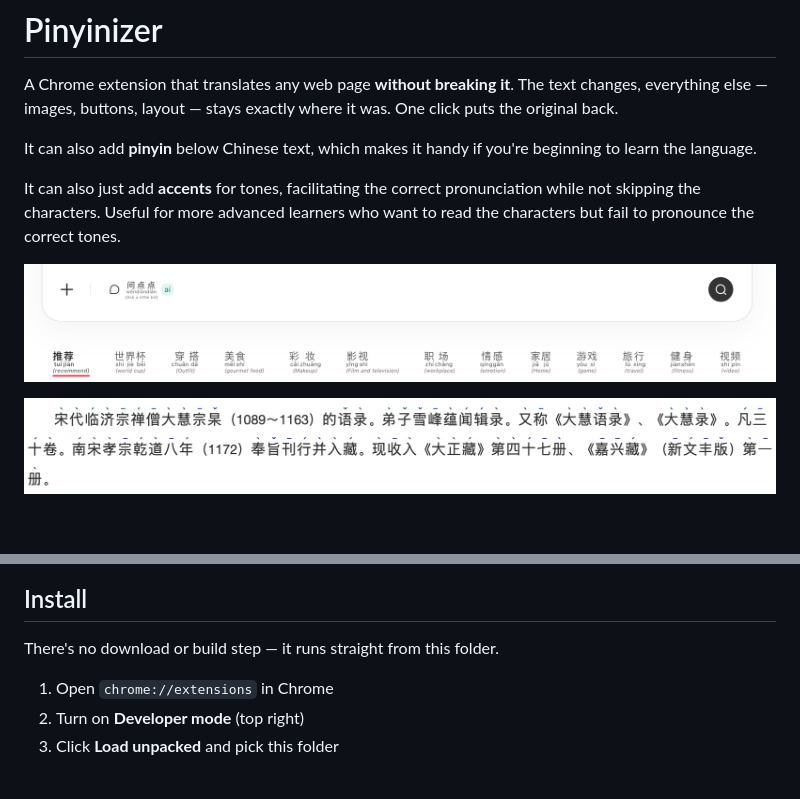
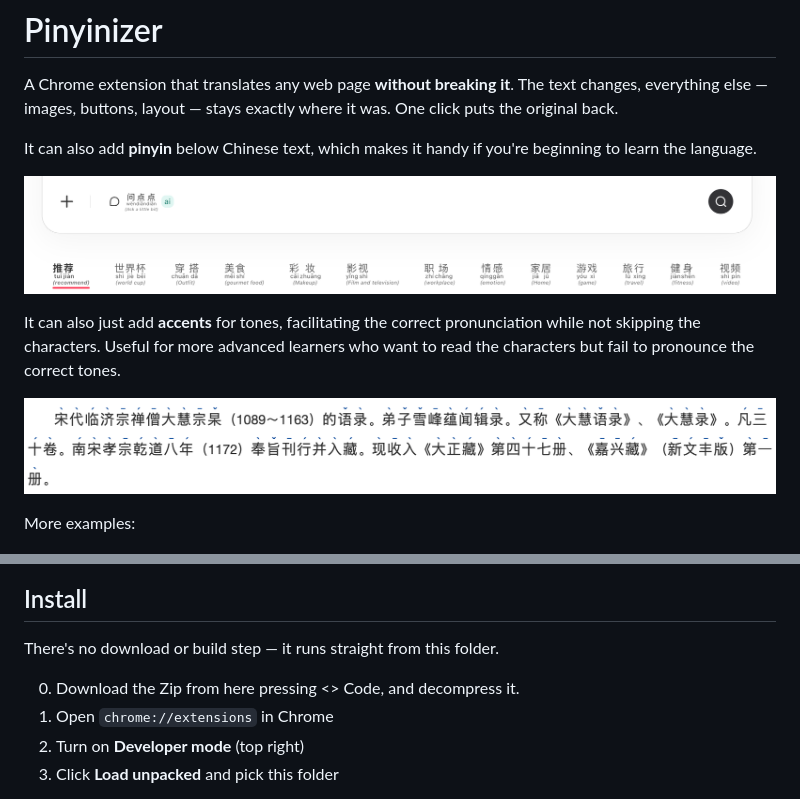
Before and after one commit to RoidaVinci/Pinyinizer, a Markdown page: README.md, 2 parts joined by grey strips. Drawn GitHub-style; blank space fills up the shorter version.

```diff
--- a/README.md
+++ b/README.md
@@ -7,15 +7,18 @@ was. One click puts the original back.
 It can also add **pinyin** below Chinese text, which makes it handy if you're
 beginning to learn the language.
 
-It can also just add **accents** for tones, facilitating the correct pronunciation while not skipping the characters. Useful for more advanced learners who want to read the characters but fail to pronounce the correct tones.
-
 <p align="center">
   <img src="images/translate1.png" width="100%" alt="Translating a page in place">
 </p>
+
+It can also just add **accents** for tones, facilitating the correct pronunciation while not skipping the characters. Useful for more advanced learners who want to read the characters but fail to pronounce the correct tones.
+
 <p align="center">
   <img src="images/translate4.png" width="100%" alt="Accent-only version">
 </p>
 
+
+More examples:
 <p align="center">
   <img src="images/translate2.png" width="49%" alt="Pinyin above Chinese text">
   <img src="images/translate3.png" width="49%" alt="Live caption translation">
@@ -27,6 +30,7 @@ It can also just add **accents** for tones, facilitating the correct pronunciati
 
 There's no download or build step — it runs straight from this folder.
 
+0. Download the Zip from here pressing <> Code, and decompress it.
 1. Open `chrome://extensions` in Chrome
 2. Turn on **Developer mode** (top right)
 3. Click **Load unpacked** and pick this folder
```
